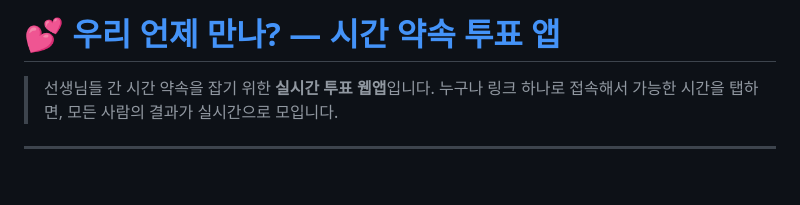
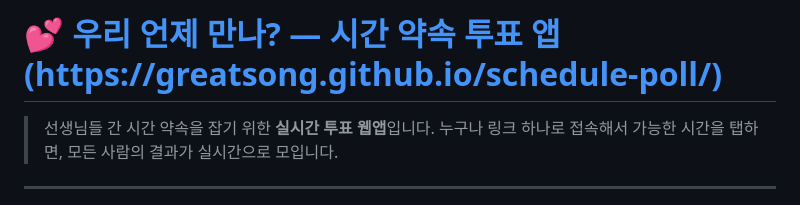
Before and after one commit to greatsong/schedule-poll, a Markdown page: README.md, the part around the change. Rendered like a GitHub page; blank space fills up the shorter version.

```diff
--- a/README.md
+++ b/README.md
@@ -1,4 +1,4 @@
-# [💕 우리 언제 만나? — 시간 약속 투표 앱](https://greatsong.github.io/schedule-poll/)
+# [💕 우리 언제 만나? — 시간 약속 투표 앱(https://greatsong.github.io/schedule-poll/)](https://greatsong.github.io/schedule-poll/)
 
 > 선생님들 간 시간 약속을 잡기 위한 **실시간 투표 웹앱**입니다.
 > 누구나 링크 하나로 접속해서 가능한 시간을 탭하면, 모든 사람의 결과가 실시간으로 모입니다.
```
